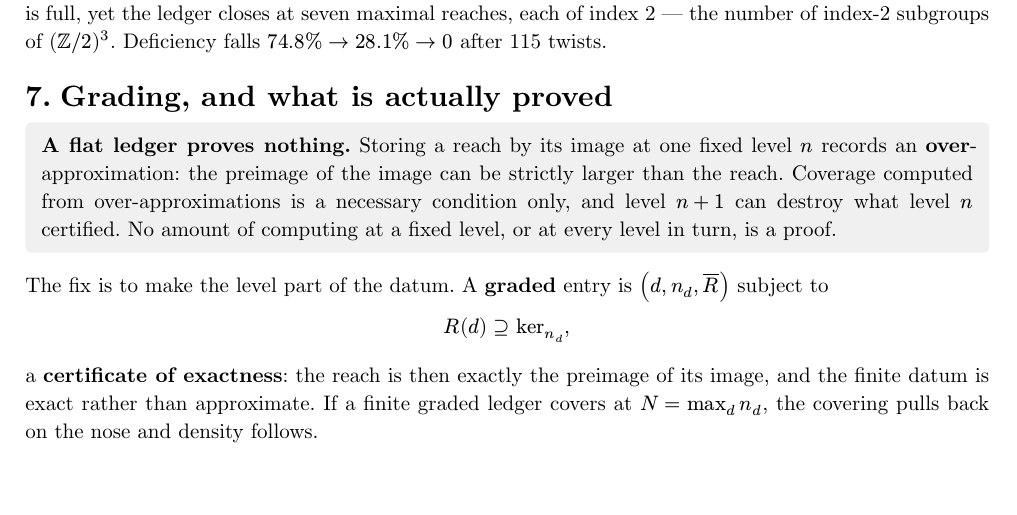
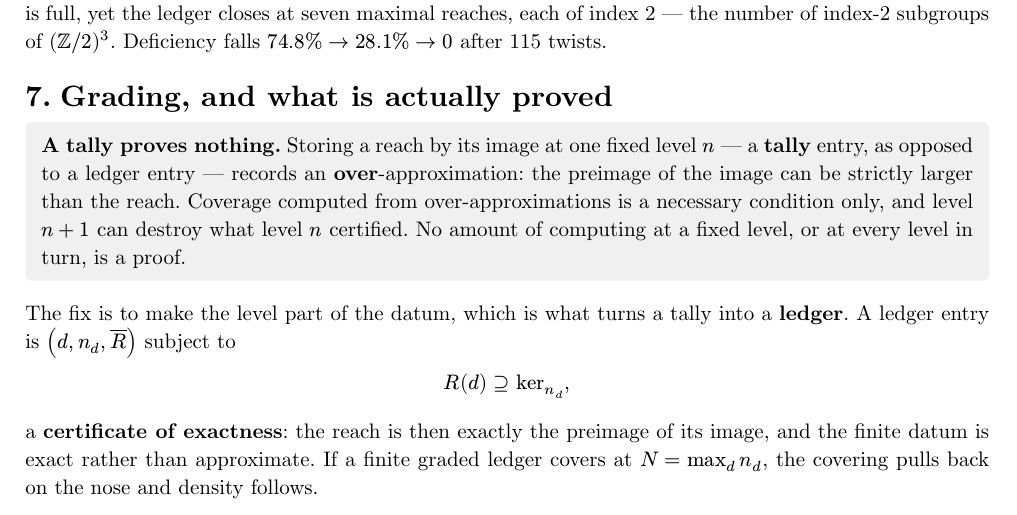
Before and after one commit to pancakescrawlspace/kummer, a Typst document (kummer/kummer-ledger.typ): part of page 3 of 5, cut so that both start at the same text, the shorter picture padded with empty space. The pictures show the PDF file kummer/kummer-ledger.pdf that the author committed with the source.

Commit message:
Finish the rename in the companion document and README
Three occurrences of "flat ledger" survived the restructure, in
kummer-ledger.typ and in the README's walkthrough.  Same substitution: the
object with no granularity attached is a tally, and only the graded object is
called a ledger.

Co-Authored-By: Claude Opus 5 <noreply@anthropic.com>
Claude-Session: https://claude.ai/code/session_0191pLR4gUX1V227aC9YzViD

```diff
--- a/kummer/kummer-ledger.typ
+++ b/kummer/kummer-ledger.typ
@@ -189,15 +189,16 @@ twists.
 = Grading, and what is actually proved <sec-grade>
 
 #block(fill: luma(240), inset: 8pt, radius: 3pt, width: 100%)[
-  *A flat ledger proves nothing.* Storing a reach by its image at one fixed level $n$ records an
+  *A tally proves nothing.* Storing a reach by its image at one fixed level $n$ --- a *tally*
+  entry, as opposed to a ledger entry --- records an
   *over*-approximation: the preimage of the image can be strictly larger than the reach. Coverage
   computed from over-approximations is a necessary condition only, and level $n+1$ can destroy what
   level $n$ certified. No amount of computing at a fixed level, or at every level in turn, is a
   proof.
 ]
 
-The fix is to make the level part of the datum. A *graded* entry is $(d, n_d, overline(R))$ subject
-to
+The fix is to make the level part of the datum, which is what turns a tally into a *ledger*.
+A ledger entry is $(d, n_d, overline(R))$ subject to
 $ R(d) supset.eq ker_(n_d) , $
 a *certificate of exactness*: the reach is then exactly the preimage of its image, and the finite
 datum is exact rather than approximate. If a finite graded ledger covers at $N = max_d n_d$, the
```
Also changed, not shown: kummer/README.md, kummer/kummer-ledger.pdf.
